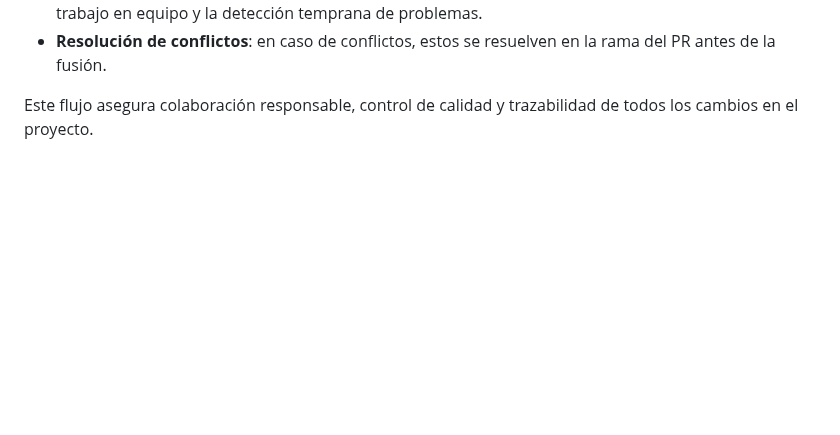
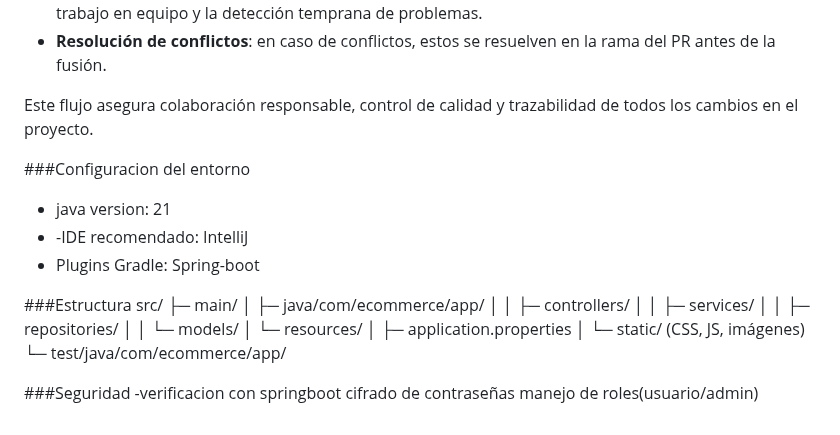
Before and after one commit to Merllin23/Herramientas_Desa, a Markdown page: README.md, the part around the change. GitHub-like rendering; blank space fills up the shorter version.

Commit message:
README.md (#24)
Confirguracion de versiones y estructura

```diff
--- a/README.md
+++ b/README.md
@@ -115,3 +115,28 @@ Para asegurar un flujo de trabajo organizado y de calidad, hemos implementado la
 - **Resolución de conflictos**: en caso de conflictos, estos se resuelven en la rama del PR antes de la fusión.
 
 Este flujo asegura colaboración responsable, control de calidad y trazabilidad de todos los cambios en el proyecto.
+
+
+
+###Configuracion del entorno
+- java version: 21
+- -IDE recomendado: IntelliJ
+- Plugins Gradle: Spring-boot
+
+###Estructura
+src/
+ ├─ main/
+ │   ├─ java/com/ecommerce/app/
+ │   │   ├─ controllers/
+ │   │   ├─ services/
+ │   │   ├─ repositories/
+ │   │   └─ models/
+ │   └─ resources/
+ │       ├─ application.properties
+ │       └─ static/ (CSS, JS, imágenes)
+ └─ test/java/com/ecommerce/app/
+
+###Seguridad
+-verificacion con springboot
+cifrado de contraseñas
+manejo de roles(usuario/admin)
```
